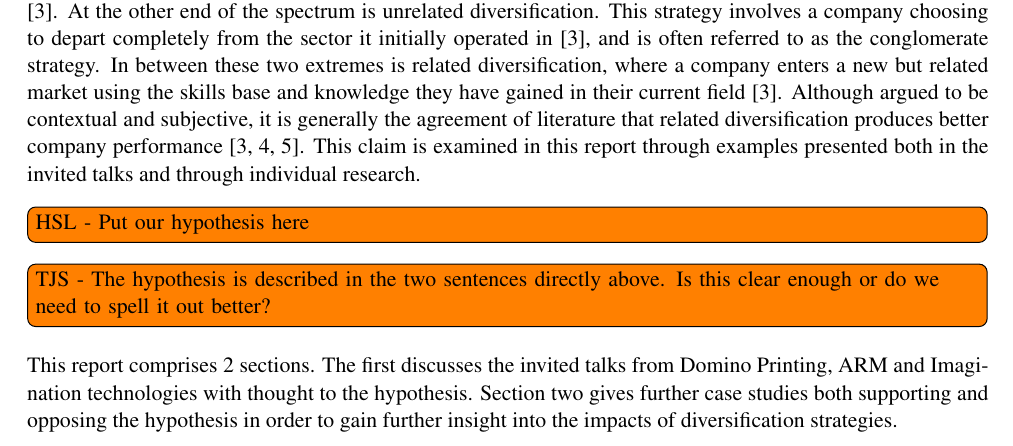
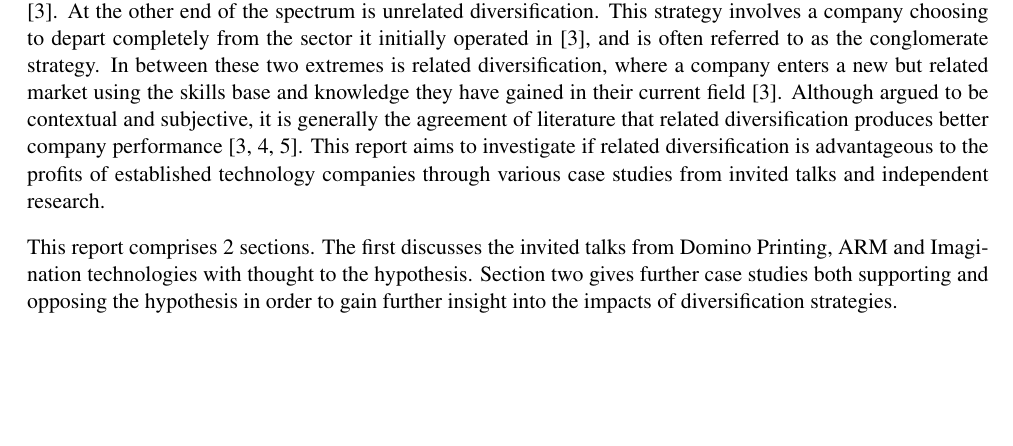
Before and after one commit to TheSmiff/ELEC6049, a LaTeX document (Report1/Report1.tex, which reads Report1/Introduction.tex): part of page 1 of 15, cut so that both start at the same text, the shorter picture padded with empty space. Compiled offline with pdfLaTeX.

Commit message:
Introduction.tex modified as discussed

```diff
--- a/Report1/Introduction.tex
+++ b/Report1/Introduction.tex
@@ -19,10 +19,11 @@ At the other end of the spectrum is unrelated diversification.
 This strategy involves a company choosing to depart completely from the sector it initially operated in \cite{johnson2008exploring}, and is often referred to as the conglomerate strategy.
 In between these two extremes is related diversification, where a company enters a new but related market using the skills base and knowledge they have gained in their current field \cite{johnson2008exploring}.
 Although argued to be contextual and subjective, it is generally the agreement of literature that related diversification produces better company performance \cite{johnson2008exploring, SMJ:SMJ334, SMJ:SMJ82}.
-This claim is examined in this report through examples presented both in the invited talks and through individual research.
+This report aims to investigate if related diversification is advantageous to the profits of established technology companies through various case studies from invited talks and independent research.
+%This claim is examined in this report through examples presented both in the invited talks and through individual research.
 
-\inote{HSL - Put our hypothesis here}
-\inote{TJS - The hypothesis is described in the two sentences directly above. Is this clear enough or do we need to spell it out better?}
+%\inote{HSL - Put our hypothesis here}
+%\inote{TJS - The hypothesis is described in the two sentences directly above. Is this clear enough or do we need to spell it out better?}
 
 This report comprises 2 sections. % I checked if it should 'comprised of' this is the right phrasing.
 The first discusses the invited talks from Domino Printing, ARM and Imagination technologies with thought to the hypothesis.
```
